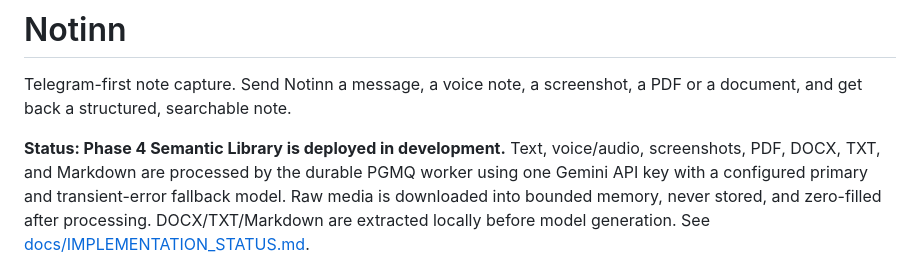
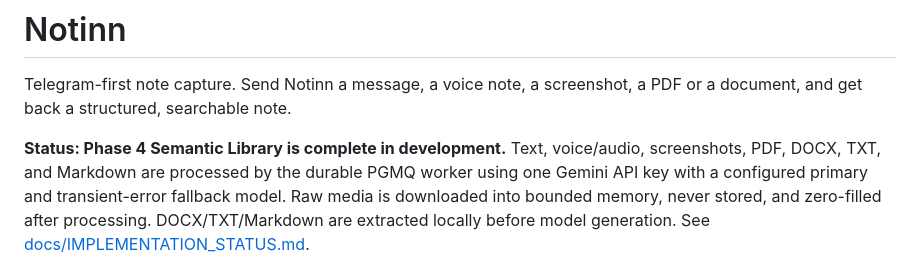
Before and after one commit to alann39/notinn, a Markdown page: README.md, the part around the change. Drawn GitHub-style.

Commit message:
docs: close semantic library phase

```diff
--- a/README.md
+++ b/README.md
@@ -3,7 +3,7 @@
 Telegram-first note capture. Send Notinn a message, a voice note, a screenshot, a
 PDF or a document, and get back a structured, searchable note.
 
-**Status: Phase 4 Semantic Library is deployed in development.** Text, voice/audio, screenshots,
+**Status: Phase 4 Semantic Library is complete in development.** Text, voice/audio, screenshots,
 PDF, DOCX, TXT, and Markdown are processed by the durable PGMQ worker using one
 Gemini API key with a configured primary and transient-error fallback model. Raw
 media is downloaded into bounded memory, never stored, and zero-filled after
```
Also changed, not shown: docs/IMPLEMENTATION_STATUS.md (+10 -6 lines).
